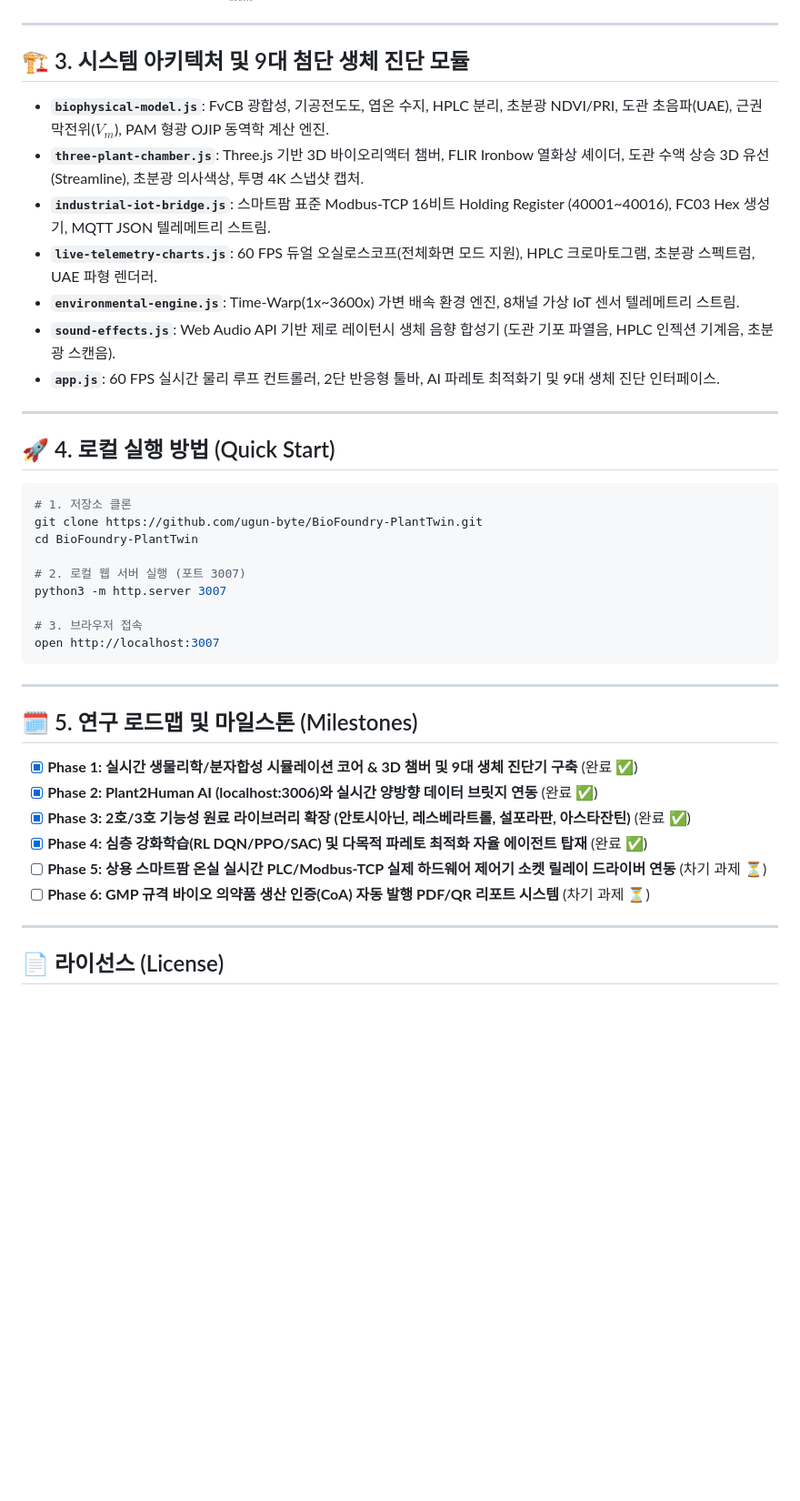
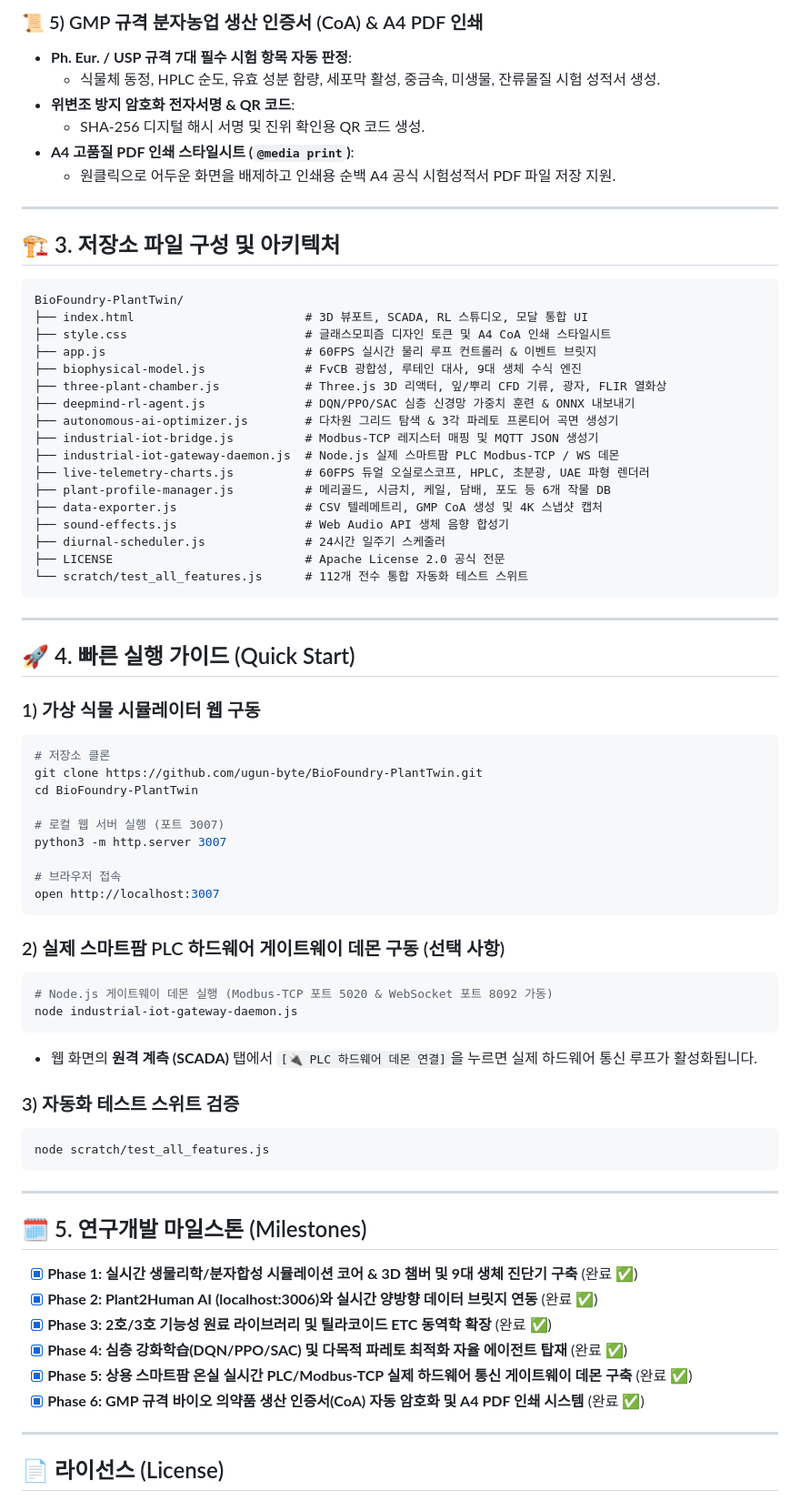
Before and after one commit to ugun-byte/BioFoundry-PlantTwin, a Markdown page: README.md, the part around one of its changes. Shown at 91% size. Drawn GitHub-style; blank space fills up the shorter version.

Commit message:
전체 아키텍처 및 6대 마일스톤 완료 내역 README 및 구축계획서 완벽 동기화

````diff
--- a/README.md
+++ b/README.md
@@ -35,42 +63,74 @@
+### 📜 5) GMP 규격 분자농업 생산 인증서 (CoA) & A4 PDF 인쇄
+* **Ph. Eur. / USP 규격 7대 필수 시험 항목 자동 판정**:
+  * 식물체 동정, HPLC 순도, 유효 성분 함량, 세포막 활성, 중금속, 미생물, 잔류물질 시험 성적서 생성.
+* **위변조 방지 암호화 전자서명 & QR 코드**:
+  * SHA-256 디지털 해시 서명 및 진위 확인용 QR 코드 생성.
+* **A4 고품질 PDF 인쇄 스타일시트 (`@media print`)**:
+  * 원클릭으로 어두운 화면을 배제하고 인쇄용 순백 A4 공식 시험성적서 PDF 파일 저장 지원.
 
 ---
 
-## 🏗️ 3. 시스템 아키텍처 및 9대 첨단 생체 진단 모듈
+## 🏗️ 3. 저장소 파일 구성 및 아키텍처
 
-* **`biophysical-model.js`**: FvCB 광합성, 기공전도도, 엽온 수지, HPLC 분리, 초분광 NDVI/PRI, 도관 초음파(UAE), 근권 막전위($V_m$), PAM 형광 OJIP 동역학 계산 엔진.
-* **`three-plant-chamber.js`**: Three.js 기반 3D 바이오리액터 챔버, FLIR Ironbow 열화상 셰이더, 도관 수액 상승 3D 유선(Streamline), 초분광 의사색상, 투명 4K 스냅샷 캡처.
-* **`industrial-iot-bridge.js`**: 스마트팜 표준 Modbus-TCP 16비트 Holding Register (40001~40016), FC03 Hex 생성기, MQTT JSON 텔레메트리 스트림.
-* **`live-telemetry-charts.js`**: 60 FPS 듀얼 오실로스코프(전체화면 모드 지원), HPLC 크로마토그램, 초분광 스펙트럼, UAE 파형 렌더러.
-* **`environmental-engine.js`**: Time-Warp(1x~3600x) 가변 배속 환경 엔진, 8채널 가상 IoT 센서 텔레메트리 스트림.
-* **`sound-effects.js`**: Web Audio API 기반 제로 레이턴시 생체 음향 합성기 (도관 기포 파열음, HPLC 인젝션 기계음, 초분광 스캔음).
-* **`app.js`**: 60 FPS 실시간 물리 루프 컨트롤러, 2단 반응형 툴바, AI 파레토 최적화기 및 9대 생체 진단 인터페이스.
-
----
-
-## 🚀 4. 로컬 실행 방법 (Quick Start)
-
-```bash
-# 1. 저장소 클론
-git clone https://github.com/ugun-byte/BioFoundry-PlantTwin.git
-cd BioFoundry-PlantTwin
-
-# 2. 로컬 웹 서버 실행 (포트 3007)
-python3 -m http.server 3007
-
-# 3. 브라우저 접속
-open http://localhost:3007
+```
+BioFoundry-PlantTwin/
+├── index.html                        # 3D 뷰포트, SCADA, RL 스튜디오, 모달 통합 UI
+├── style.css                         # 글래스모피즘 디자인 토큰 및 A4 CoA 인쇄 스타일시트
+├── app.js                            # 60FPS 실시간 물리 루프 컨트롤러 & 이벤트 브릿지
+├── biophysical-model.js              # FvCB 광합성, 루테인 대사, 9대 생체 수식 엔진
+├── three-plant-chamber.js            # Three.js 3D 리액터, 잎/뿌리 CFD 기류, 광자, FLIR 열화상
+├── deepmind-rl-agent.js              # DQN/PPO/SAC 심층 신경망 가중치 훈련 & ONNX 내보내기
+├── autonomous-ai-optimizer.js        # 다차원 그리드 탐색 & 3각 파레토 프론티어 곡면 생성기
+├── industrial-iot-bridge.js          # Modbus-TCP 레지스터 매핑 및 MQTT JSON 생성기
+├── industrial-iot-gateway-daemon.js  # Node.js 실제 스마트팜 PLC Modbus-TCP / WS 데몬
+├── live-telemetry-charts.js          # 60FPS 듀얼 오실로스코프, HPLC, 초분광, UAE 파형 렌더러
+├── plant-profile-manager.js          # 메리골드, 시금치, 케일, 담배, 포도 등 6개 작물 DB
+├── data-exporter.js                  # CSV 텔레메트리, GMP CoA 생성 및 4K 스냅샷 캡처
+├── sound-effects.js                  # Web Audio API 생체 음향 합성기
+├── diurnal-scheduler.js              # 24시간 일주기 스케줄러
+├── LICENSE                           # Apache License 2.0 공식 전문
+└── scratch/test_all_features.js      # 112개 전수 통합 자동화 테스트 스위트
 ```
 
 ---
 
-## 🗓️ 5. 연구 로드맵 및 마일스톤 (Milestones)
+## 🚀 4. 빠른 실행 가이드 (Quick Start)
+
+### 1) 가상 식물 시뮬레이터 웹 구동
+```bash
+# 저장소 클론
+git clone https://github.com/ugun-byte/BioFoundry-PlantTwin.git
+cd BioFoundry-PlantTwin
+
+# 로컬 웹 서버 실행 (포트 3007)
+python3 -m http.server 3007
+
+# 브라우저 접속
+open http://localhost:3007
+```
+
+### 2) 실제 스마트팜 PLC 하드웨어 게이트웨이 데몬 구동 (선택 사항)
+```bash
+# Node.js 게이트웨이 데몬 실행 (Modbus-TCP 포트 5020 & WebSocket 포트 8092 가동)
+node industrial-iot-gateway-daemon.js
+```
+* 웹 화면의 **원격 계측 (SCADA)** 탭에서 `[🔌 PLC 하드웨어 데몬 연결]`을 누르면 실제 하드웨어 통신 루프가 활성화됩니다.
+
+### 3) 자동화 테스트 스위트 검증
+```bash
+node scratch/test_all_features.js
+```
+
+---
+
+## 🗓️ 5. 연구개발 마일스톤 (Milestones)
 
 - [x] **Phase 1: 실시간 생물리학/분자합성 시뮬레이션 코어 & 3D 챔버 및 9대 생체 진단기 구축** (완료 ✅)
 - [x] **Phase 2: Plant2Human AI (localhost:3006)와 실시간 양방향 데이터 브릿지 연동** (완료 ✅)
-- [x] **Phase 3: 2호/3호 기능성 원료 라이브러리 확장 (안토시아닌, 레스베라트롤, 설포라판, 아스타잔틴)** (완료 ✅)
-- [x] **Phase 4: 심층 강화학습(RL DQN/PPO/SAC) 및 다목적 파레토 최적화 자율 에이전트 탑재** (완료 ✅)
-- [ ] **Phase 5: 상용 스마트팜 온실 실시간 PLC/Modbus-TCP 실제 하드웨어 제어기 소켓 릴레이 드라이버 연동** (차기 과제 ⏳)
-- [ ] **Phase 6: GMP 규격 바이오 의약품 생산 인증(CoA) 자동 발행 PDF/QR 리포트 시스템** (차기 과제 ⏳)
+- [x] **Phase 3: 2호/3호 기능성 원료 라이브러리 및 틸라코이드 ETC 동역학 확장** (완료 ✅)
+- [x] **Phase 4: 심층 강화학습(DQN/PPO/SAC) 및 다목적 파레토 최적화 자율 에이전트 탑재** (완료 ✅)
+- [x] **Phase 5: 상용 스마트팜 온실 실시간 PLC/Modbus-TCP 실제 하드웨어 통신 게이트웨이 데몬 구축** (완료 ✅)
+- [x] **Phase 6: GMP 규격 바이오 의약품 생산 인증서(CoA) 자동 암호화 및 A4 PDF 인쇄 시스템** (완료 ✅)
 
 ---
 
````
Also changed, not shown: other parts of README.md (+47 -19 lines), 가상_식물성장_분자농업_시뮬레이터_구축계획.md (+15 -18 lines).
